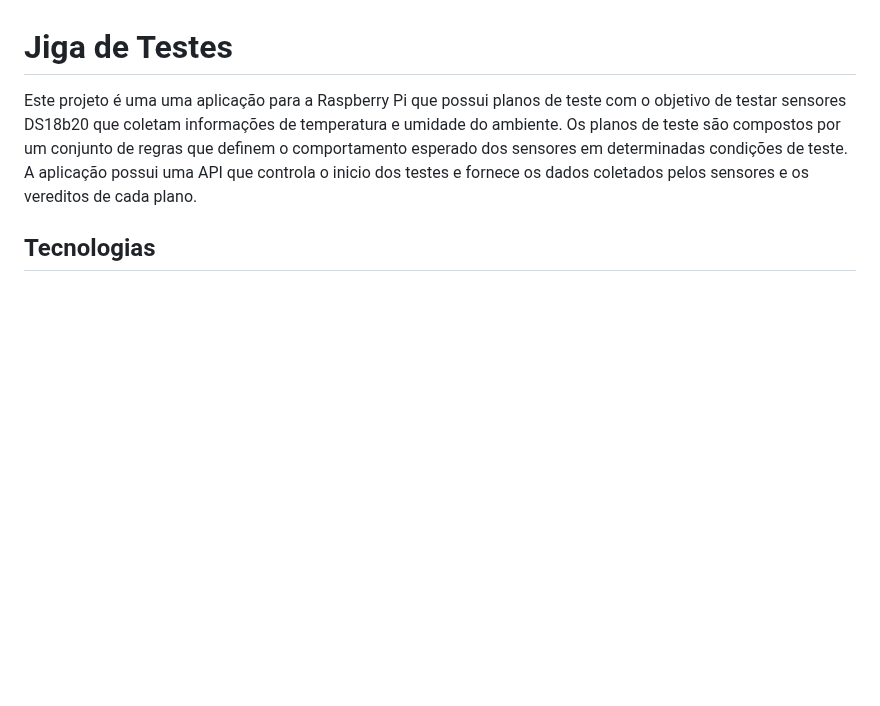
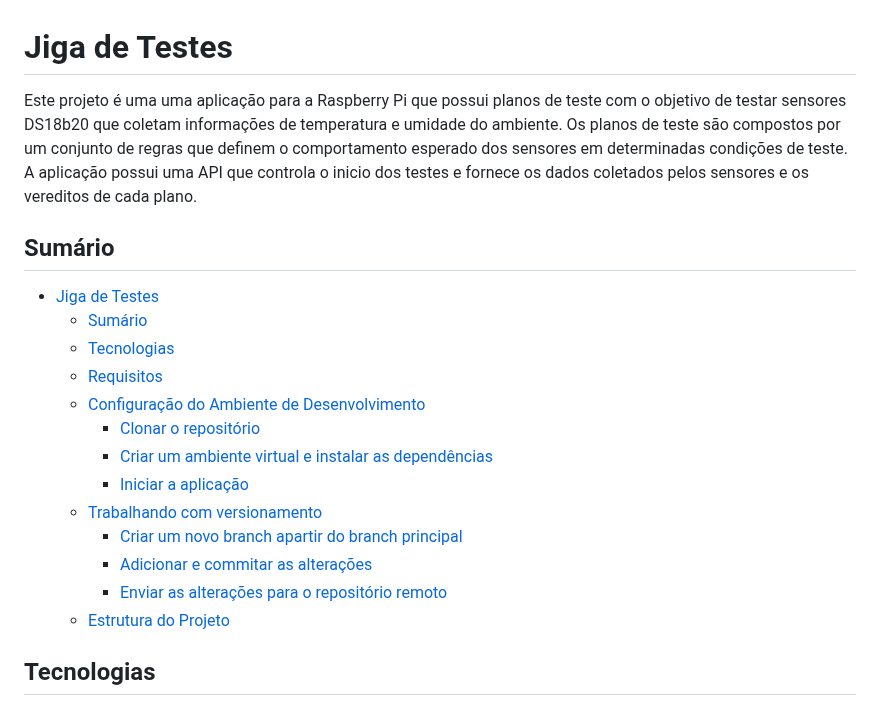
Before and after one commit to ifsc-sj-2024-1-pji29008/software, a Markdown page: README.md, the part around the change. Drawn GitHub-style; blank space fills up the shorter version.

Commit message:
Adicionado sumário no readme

```diff
--- a/README.md
+++ b/README.md
@@ -1,5 +1,22 @@
 # Jiga de Testes
 Este projeto é uma uma aplicação para a Raspberry Pi que possui planos de teste com o objetivo de testar sensores DS18b20 que coletam informações de temperatura e umidade do ambiente. Os planos de teste são compostos por um conjunto de regras que definem o comportamento esperado dos sensores em determinadas condições de teste. A aplicação possui uma API que controla o inicio dos testes e fornece os dados coletados pelos sensores e os vereditos de cada plano.
+
+## Sumário
+
+- [Jiga de Testes](#jiga-de-testes)
+  - [Sumário](#sumário)
+  - [Tecnologias](#tecnologias)
+  - [Requisitos](#requisitos)
+  - [Configuração do Ambiente de Desenvolvimento](#configuração-do-ambiente-de-desenvolvimento)
+    - [Clonar o repositório](#clonar-o-repositório)
+    - [Criar um ambiente virtual e instalar as dependências](#criar-um-ambiente-virtual-e-instalar-as-dependências)
+    - [Iniciar a aplicação](#iniciar-a-aplicação)
+  - [Trabalhando com versionamento](#trabalhando-com-versionamento)
+    - [Criar um novo branch apartir do branch principal](#criar-um-novo-branch-apartir-do-branch-principal)
+    - [Adicionar e commitar as alterações](#adicionar-e-commitar-as-alterações)
+    - [Enviar as alterações para o repositório remoto](#enviar-as-alterações-para-o-repositório-remoto)
+  - [Estrutura do Projeto](#estrutura-do-projeto)
+
 
 ## Tecnologias
 
```
